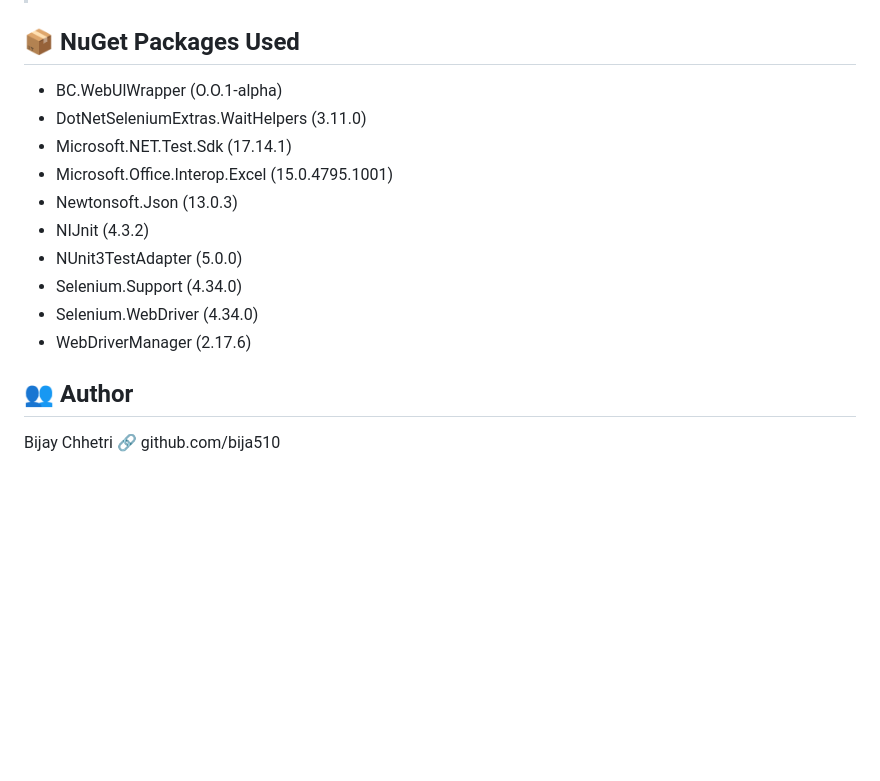
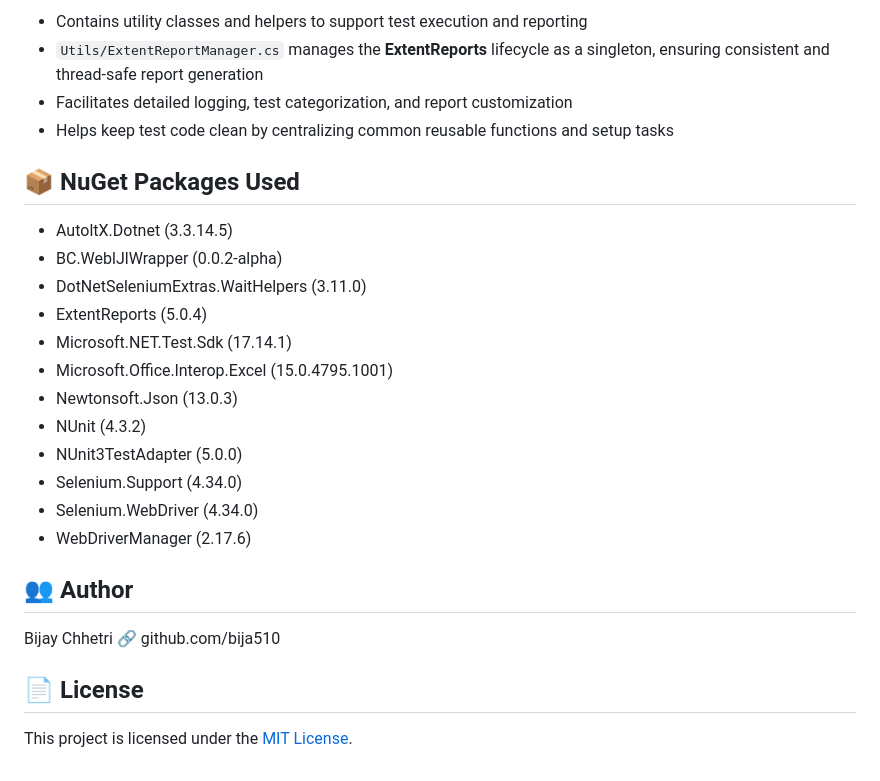
Before and after one commit to bija510/selenium-nunit-c-sharp, a Markdown page: README.md, the part around one of its changes. Rendered like a GitHub page; blank space fills up the shorter version.

```diff
--- a/README.md
+++ b/README.md
@@ -98,11 +146,17 @@ dotnet test
+- Contains utility classes and helpers to support test execution and reporting
+- `Utils/ExtentReportManager.cs` manages the **ExtentReports** lifecycle as a singleton, ensuring consistent and thread-safe report generation
+- Facilitates detailed logging, test categorization, and report customization
+- Helps keep test code clean by centralizing common reusable functions and setup tasks
 
 ## 📦 NuGet Packages Used
-- BC.WebUlWrapper (O.O.1-alpha)
+- AutoltX.Dotnet (3.3.14.5)
+- BC.WeblJlWrapper (0.0.2-alpha)
 - DotNetSeleniumExtras.WaitHelpers (3.11.0)
+- ExtentReports (5.0.4)
 - Microsoft.NET.Test.Sdk (17.14.1)
 - Microsoft.Office.lnterop.Excel (15.0.4795.1001)
 - Newtonsoft.Json (13.0.3)
-- NIJnit (4.3.2)
+- NUnit (4.3.2)
 - NUnit3TestAdapter (5.0.0)
 - Selenium.Support (4.34.0)
 - Selenium.WebDriver (4.34.0)
@@ -111,3 +165,6 @@ dotnet test
 ## 👥 Author
 Bijay Chhetri
 🔗 github.com/bija510
+
+## 📄 License
+This project is licensed under the [MIT License](LICENSE).
```
Also changed, not shown: other parts of README.md (+87 -39 lines).
